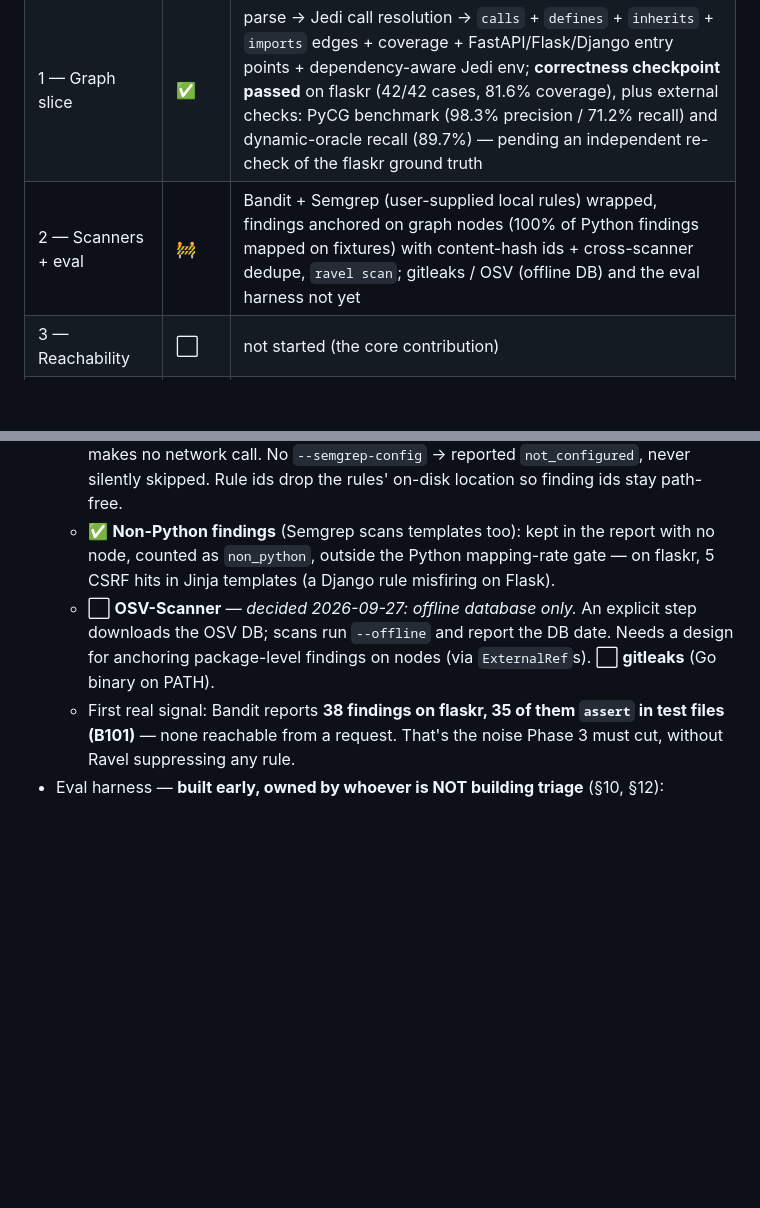
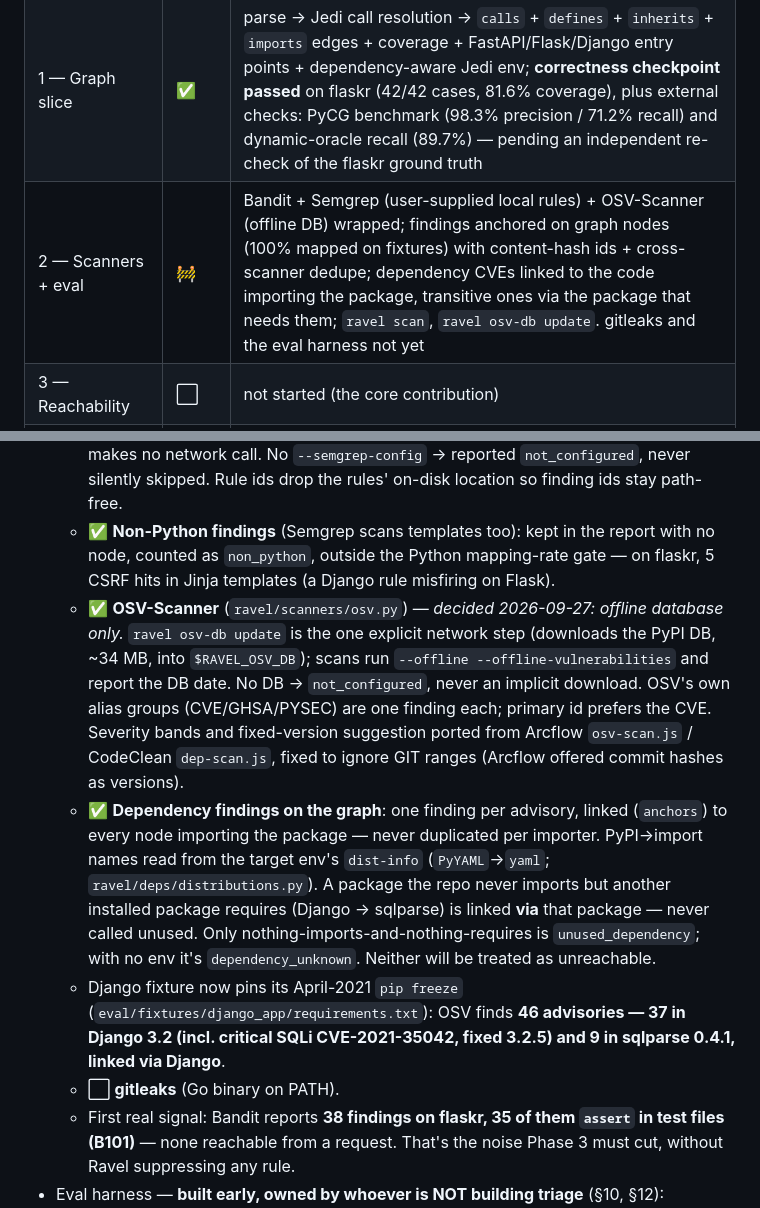
Before and after one commit to shreychechani/Ravel, a Markdown page: docs/BUILD-PLAN.md, 2 parts joined by grey strips. Rendered like a GitHub page; blank space fills up the shorter version.

Commit message:
docs: record the OSV-Scanner integration
Offline database, one finding per advisory linked to its importers,
transitive dependencies linked via the package that requires them. On the
Django fixture: 46 advisories, 37 in Django 3.2 and 9 in sqlparse 0.4.1.

```diff
--- a/docs/BUILD-PLAN.md
+++ b/docs/BUILD-PLAN.md
@@ -26,7 +26,7 @@ Legend: ✅ done · 🚧 partial / in progress · ⬜ not started.
 |---|---|---|
 | 0 — Foundation | 🚧 | scaffold + tooling + domain model + hashing done; ORM/Postgres persistence, LLM abstraction, CVE fixtures + CI not yet |
 | 1 — Graph slice | ✅ | parse → Jedi call resolution → `calls` + `defines` + `inherits` + `imports` edges + coverage + FastAPI/Flask/Django entry points + dependency-aware Jedi env; **correctness checkpoint passed** on flaskr (42/42 cases, 81.6% coverage), plus external checks: PyCG benchmark (98.3% precision / 71.2% recall) and dynamic-oracle recall (89.7%) — pending an independent re-check of the flaskr ground truth |
-| 2 — Scanners + eval | 🚧 | Bandit + Semgrep (user-supplied local rules) wrapped, findings anchored on graph nodes (100% of Python findings mapped on fixtures) with content-hash ids + cross-scanner dedupe, `ravel scan`; gitleaks / OSV (offline DB) and the eval harness not yet |
+| 2 — Scanners + eval | 🚧 | Bandit + Semgrep (user-supplied local rules) + OSV-Scanner (offline DB) wrapped; findings anchored on graph nodes (100% mapped on fixtures) with content-hash ids + cross-scanner dedupe; dependency CVEs linked to the code importing the package, transitive ones via the package that needs them; `ravel scan`, `ravel osv-db update`. gitleaks and the eval harness not yet |
 | 3 — Reachability | ⬜ | not started (the core contribution) |
 | 4 — Triage + ranking | ⬜ | not started |
 | 5 — Interface + deps + incremental | ⬜ | not started |
@@ -95,7 +95,10 @@ This is where Ravel beats Arcflow.
   - ✅ `ravel scan PATH [--venv] [--json]`: scanner status table (unintegrated scanners listed as such), mapping rate, graph coverage + Python env, findings.
   - ✅ **Semgrep** (`ravel/scanners/semgrep.py`) — *decided 2026-09-27: user-supplied local rules only.* Ravel ships no rules (the public `semgrep-rules` repo is under the Semgrep Rules License) and refuses registry configs (`p/…`, `auto`, URLs), which download on every run. Runs with metrics and the version check off, so a scan makes no network call. No `--semgrep-config` → reported `not_configured`, never silently skipped. Rule ids drop the rules' on-disk location so finding ids stay path-free.
   - ✅ **Non-Python findings** (Semgrep scans templates too): kept in the report with no node, counted as `non_python`, outside the Python mapping-rate gate — on flaskr, 5 CSRF hits in Jinja templates (a Django rule misfiring on Flask).
-  - ⬜ **OSV-Scanner** — *decided 2026-09-27: offline database only.* An explicit step downloads the OSV DB; scans run `--offline` and report the DB date. Needs a design for anchoring package-level findings on nodes (via `ExternalRef`s). ⬜ **gitleaks** (Go binary on PATH).
+  - ✅ **OSV-Scanner** (`ravel/scanners/osv.py`) — *decided 2026-09-27: offline database only.* `ravel osv-db update` is the one explicit network step (downloads the PyPI DB, ~34 MB, into `$RAVEL_OSV_DB`); scans run `--offline --offline-vulnerabilities` and report the DB date. No DB → `not_configured`, never an implicit download. OSV's own alias groups (CVE/GHSA/PYSEC) are one finding each; primary id prefers the CVE. Severity bands and fixed-version suggestion ported from Arcflow `osv-scan.js` / CodeClean `dep-scan.js`, fixed to ignore GIT ranges (Arcflow offered commit hashes as versions).
+  - ✅ **Dependency findings on the graph**: one finding per advisory, linked (`anchors`) to every node importing the package — never duplicated per importer. PyPI→import names read from the target env's `dist-info` (`PyYAML`→`yaml`; `ravel/deps/distributions.py`). A package the repo never imports but another installed package requires (Django → sqlparse) is linked **via** that package — never called unused. Only nothing-imports-and-nothing-requires is `unused_dependency`; with no env it's `dependency_unknown`. Neither will be treated as unreachable.
+  - Django fixture now pins its April-2021 `pip freeze` (`eval/fixtures/django_app/requirements.txt`): OSV finds **46 advisories — 37 in Django 3.2 (incl. critical SQLi CVE-2021-35042, fixed 3.2.5) and 9 in sqlparse 0.4.1, linked via Django**.
+  - ⬜ **gitleaks** (Go binary on PATH).
   - First real signal: Bandit reports **38 findings on flaskr, 35 of them `assert` in test files (B101)** — none reachable from a request. That's the noise Phase 3 must cut, without Ravel suppressing any rule.
 - Eval harness — **built early, owned by whoever is NOT building triage** (§10, §12): `eval/run.py`, pinned CVE repos, ground-truth files, reproducible from one command. **Always reports precision *and* recall together** (§6).
 
```
